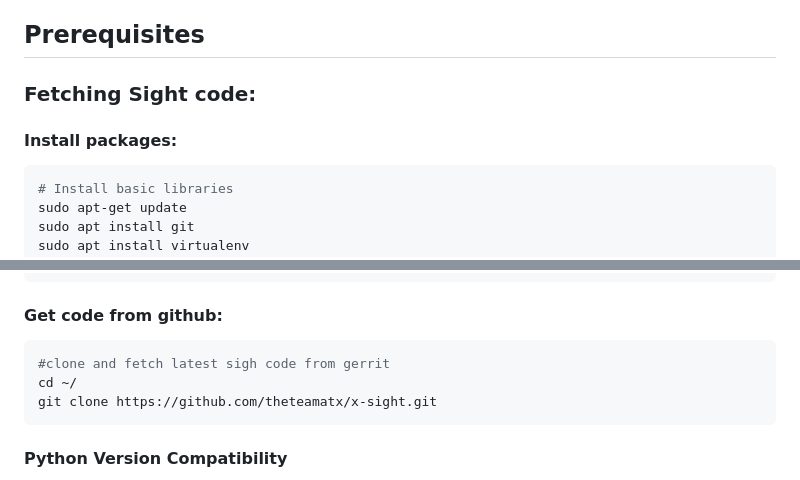
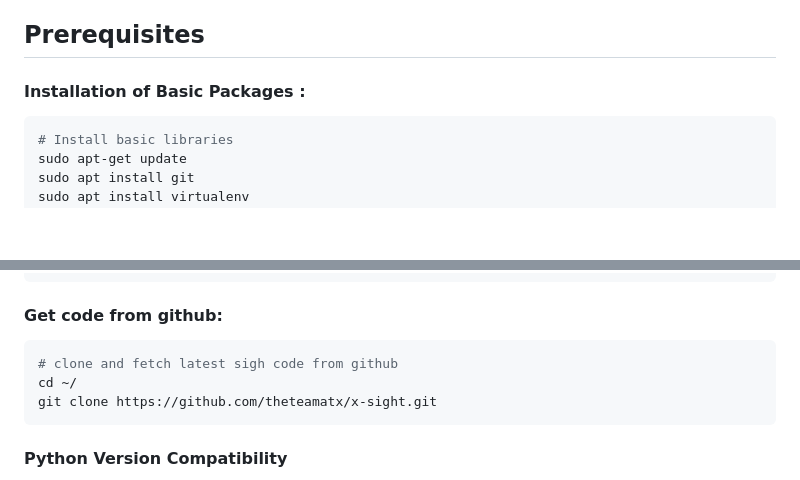
Before and after one commit to theteamatx/x-sight, a Markdown page: README.md, 2 parts joined by grey strips. GitHub-like rendering; blank space fills up the shorter version.

````diff
--- a/README.md
+++ b/README.md
@@ -16,9 +16,7 @@ This document details the key steps needed to start using the Sight system.
 
 ## Prerequisites
 
-### Fetching Sight code:
-
-#### Install packages:
+#### Installation of Basic Packages :
 
 ```bash
 # Install basic libraries
@@ -82,7 +82,7 @@ sudo usermod -aG docker $USER
 #### Get code from github:
 
 ```bash
-#clone and fetch latest sigh code from gerrit
+# clone and fetch latest sigh code from github
 cd ~/
 git clone https://github.com/theteamatx/x-sight.git
 ```
````
Also changed, not shown: other parts of README.md (+54 -47 lines).
